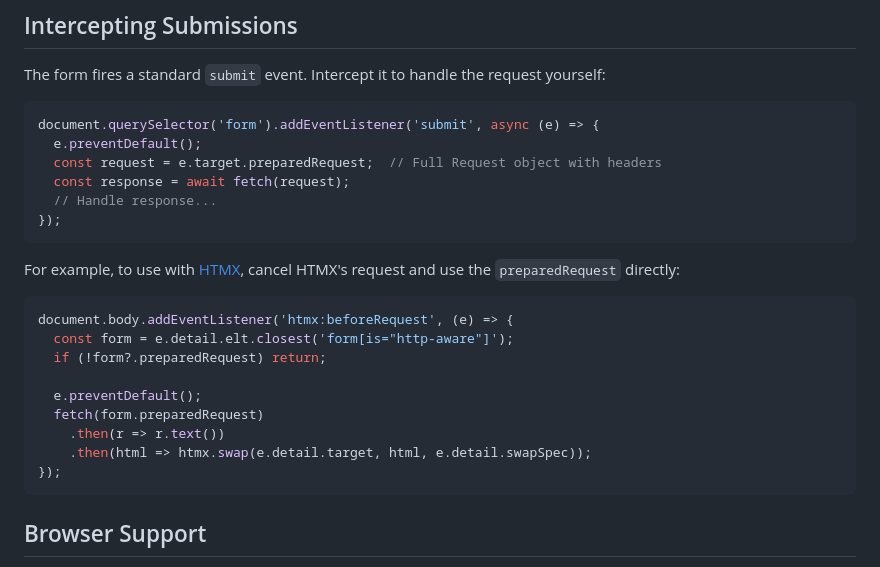
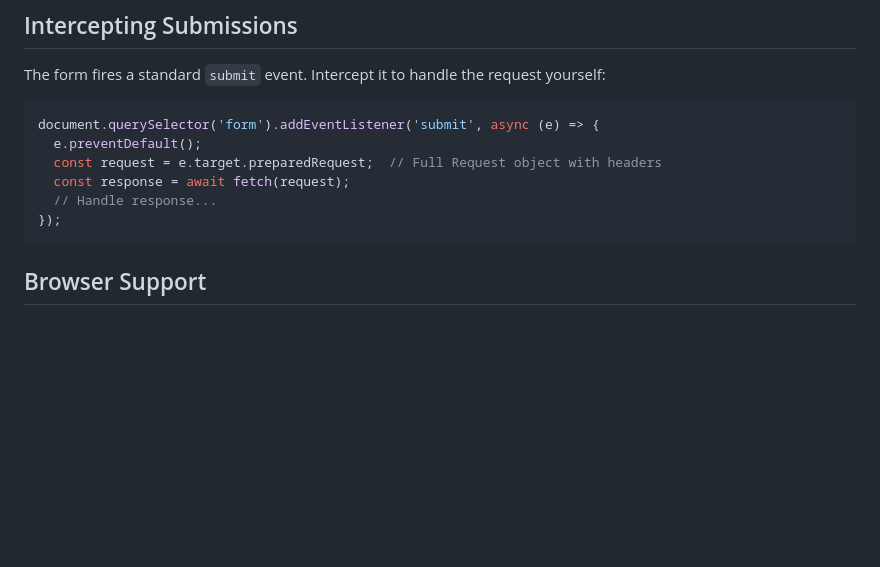
Before and after one commit to steveAllen0112/http-aware-forms, a Markdown page: README.md, the part around the change. GitHub-like rendering; blank space fills up the shorter version.

Commit message:
Remove HTMX example
Co-Authored-By: Claude Opus 4.5 <noreply@anthropic.com>

````diff
--- a/README.md
+++ b/README.md
@@ -164,20 +164,6 @@ document.querySelector('form').addEventListener('submit', async (e) => {
 });
 ```
 
-For example, to use with [HTMX](https://htmx.org), cancel HTMX's request and use the `preparedRequest` directly:
-
-```javascript
-document.body.addEventListener('htmx:beforeRequest', (e) => {
-  const form = e.detail.elt.closest('form[is="http-aware"]');
-  if (!form?.preparedRequest) return;
-
-  e.preventDefault();
-  fetch(form.preparedRequest)
-    .then(r => r.text())
-    .then(html => htmx.swap(e.detail.target, html, e.detail.swapSpec));
-});
-```
-
 ## Browser Support
 
 Works in all modern browsers that support [customized built-in elements](https://developer.mozilla.org/en-US/docs/Web/API/Web_components/Using_custom_elements#types_of_custom_element).
````
